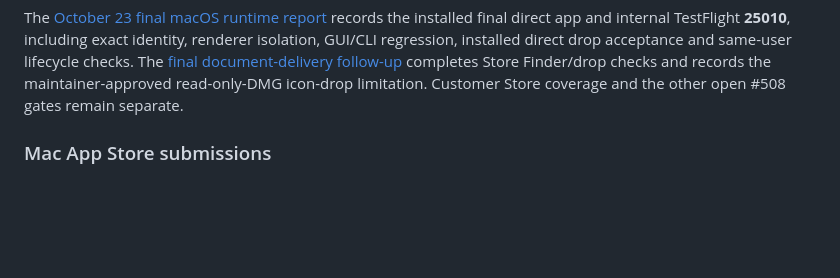
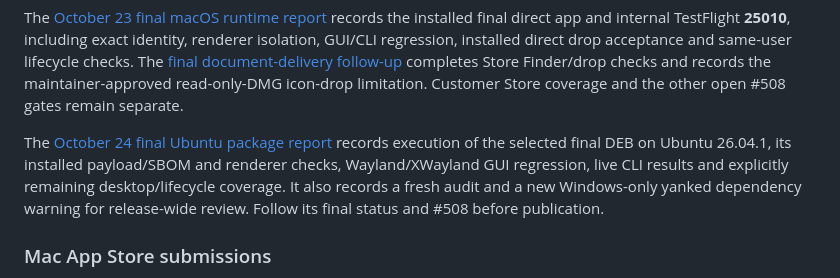
Before and after one commit to koichiro/quick-presenter, a Markdown page: docs/RELEASE.md, the part around the change. Drawn GitHub-style; blank space fills up the shorter version.

Commit message:
Record final v2.5.0 Ubuntu package validation

```diff
--- a/docs/RELEASE.md
+++ b/docs/RELEASE.md
@@ -85,6 +85,8 @@ traceability gates still apply before publication. The subsequent macOS
 qualification and DMG limitation disposition are linked below.
 
 The [October 23 final macOS runtime report](validation/V250_FINAL_MACOS_RUNTIME_20261023.md) records the installed final direct app and internal TestFlight **25010**, including exact identity, renderer isolation, GUI/CLI regression, installed direct drop acceptance and same-user lifecycle checks. The [final document-delivery follow-up](validation/V250_MACOS_DOCUMENT_DELIVERY_20261023.md) completes Store Finder/drop checks and records the maintainer-approved read-only-DMG icon-drop limitation. Customer Store coverage and the other open #508 gates remain separate.
+
+The [October 24 final Ubuntu package report](validation/V250_FINAL_LINUX_RUNTIME_20261024.md) records execution of the selected final DEB on Ubuntu 26.04.1, its installed payload/SBOM and renderer checks, Wayland/XWayland GUI regression, live CLI results and explicitly remaining desktop/lifecycle coverage. It also records a fresh audit and a new Windows-only yanked dependency warning for release-wide review. Follow its final status and #508 before publication.
 
 ### Mac App Store submissions
 
```
Also changed, not shown: docs/validation/V250_FINAL_LINUX_RUNTIME_20261024.md (added, +251 -0 lines).
